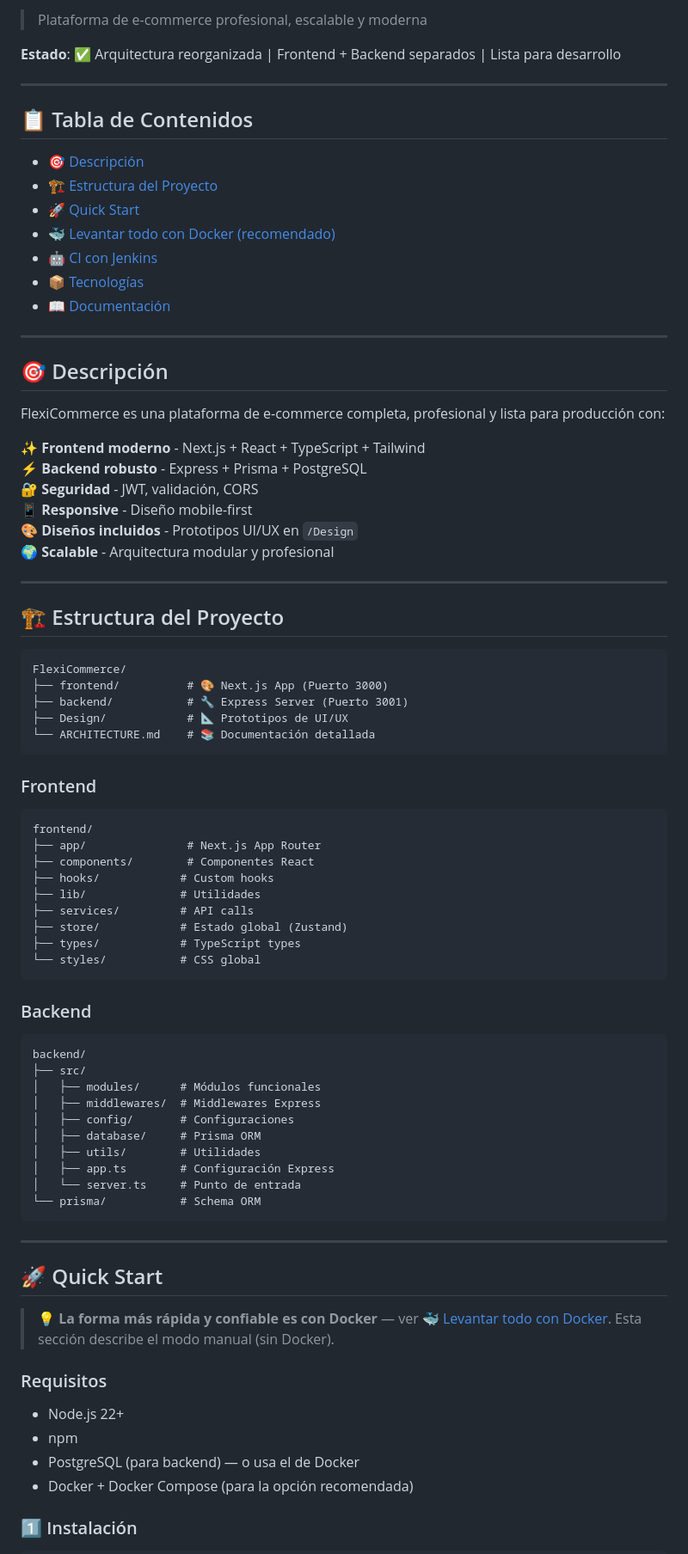
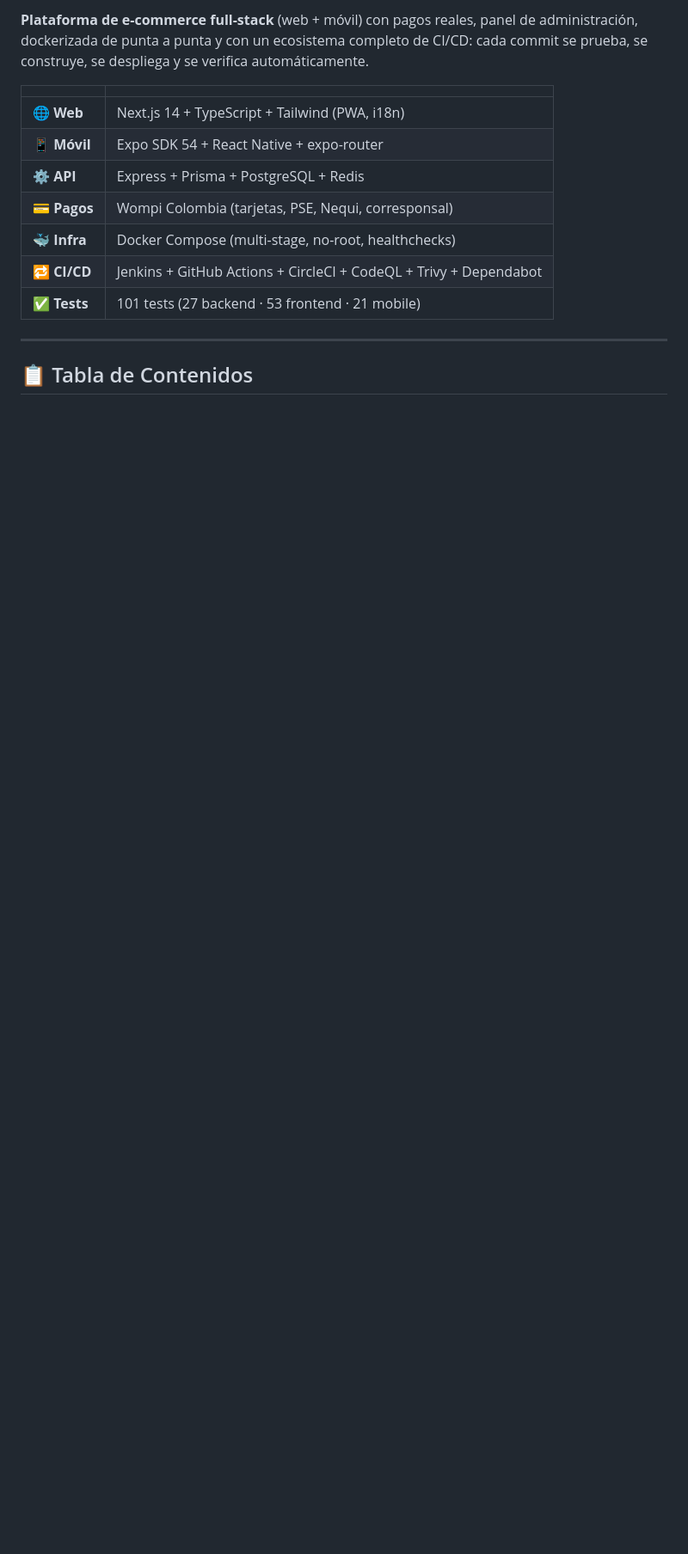
Before and after one commit to omarhernandezrey/FlexiCommerce, a Markdown page: README.md, the part around one of its changes. Shown at 86% size. Rendered like a GitHub page; blank space fills up the shorter version.

````diff
--- a/README.md
+++ b/README.md
@@ -5,83 +6,17 @@
 
-> Plataforma de e-commerce profesional, escalable y moderna
+**Plataforma de e-commerce full-stack** (web + móvil) con pagos reales, panel de administración, dockerizada de punta a punta y con un ecosistema completo de CI/CD: cada commit se prueba, se construye, se despliega y se verifica automáticamente.
 
-**Estado**: ✅ Arquitectura reorganizada | Frontend + Backend separados | Lista para desarrollo
+| | |
+|---|---|
+| 🌐 **Web** | Next.js 14 + TypeScript + Tailwind (PWA, i18n) |
+| 📱 **Móvil** | Expo SDK 54 + React Native + expo-router |
+| ⚙️ **API** | Express + Prisma + PostgreSQL + Redis |
+| 💳 **Pagos** | Wompi Colombia (tarjetas, PSE, Nequi, corresponsal) |
+| 🐳 **Infra** | Docker Compose (multi-stage, no-root, healthchecks) |
+| 🔁 **CI/CD** | Jenkins + GitHub Actions + CircleCI + CodeQL + Trivy + Dependabot |
+| ✅ **Tests** | 101 tests (27 backend · 53 frontend · 21 mobile) |
 
 ---
 
 ## 📋 Tabla de Contenidos
 
-- [🎯 Descripción](#-descripción)
-- [🏗️ Estructura del Proyecto](#️-estructura-del-proyecto)
-- [🚀 Quick Start](#-quick-start)
-- [🐳 Levantar todo con Docker (recomendado)](#-levantar-todo-con-docker-recomendado)
-- [🤖 CI con Jenkins](#-ci-con-jenkins)
-- [📦 Tecnologías](#-tecnologías)
-- [📖 Documentación](#-documentación)
-
----
-
-## 🎯 Descripción
-
-FlexiCommerce es una plataforma de e-commerce completa, profesional y lista para producción con:
-
-✨ **Frontend moderno** - Next.js + React + TypeScript + Tailwind
-⚡ **Backend robusto** - Express + Prisma + PostgreSQL
-🔐 **Seguridad** - JWT, validación, CORS
-📱 **Responsive** - Diseño mobile-first
-🎨 **Diseños incluidos** - Prototipos UI/UX en `/Design`
-🌍 **Scalable** - Arquitectura modular y profesional
-
----
-
-## 🏗️ Estructura del Proyecto
-
-```
-FlexiCommerce/
-├── frontend/          # 🎨 Next.js App (Puerto 3000)
-├── backend/           # 🔧 Express Server (Puerto 3001)
-├── Design/            # 📐 Prototipos de UI/UX
-└── ARCHITECTURE.md    # 📚 Documentación detallada
-```
-
-### Frontend
-```
-frontend/
-├── app/               # Next.js App Router
-├── components/        # Componentes React
-├── hooks/            # Custom hooks
-├── lib/              # Utilidades
-├── services/         # API calls
-├── store/            # Estado global (Zustand)
-├── types/            # TypeScript types
-└── styles/           # CSS global
-```
-
-### Backend
-```
-backend/
-├── src/
-│   ├── modules/      # Módulos funcionales
-│   ├── middlewares/  # Middlewares Express
-│   ├── config/       # Configuraciones
-│   ├── database/     # Prisma ORM
-│   ├── utils/        # Utilidades
-│   ├── app.ts        # Configuración Express
-│   └── server.ts     # Punto de entrada
-└── prisma/           # Schema ORM
-```
-
----
-
-## 🚀 Quick Start
-
-> 💡 **La forma más rápida y confiable es con Docker** — ver [🐳 Levantar todo con Docker](#-levantar-todo-con-docker-recomendado). Esta sección describe el modo manual (sin Docker).
-
-### Requisitos
-- Node.js 22+
-- npm
-- PostgreSQL (para backend) — o usa el de Docker
-- Docker + Docker Compose (para la opción recomendada)
-
-### 1️⃣ Instalación
-
````
Also changed, not shown: other parts of README.md (+203 -249 lines).
